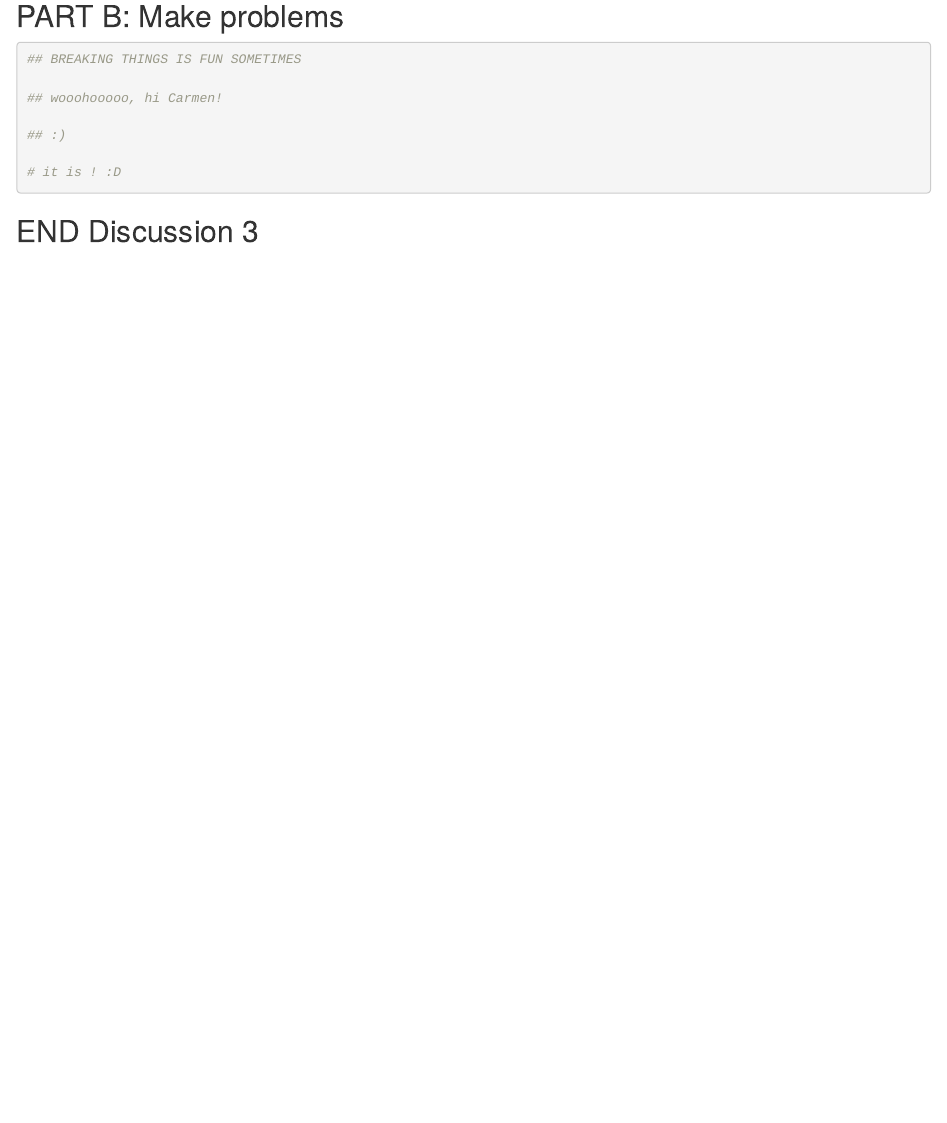
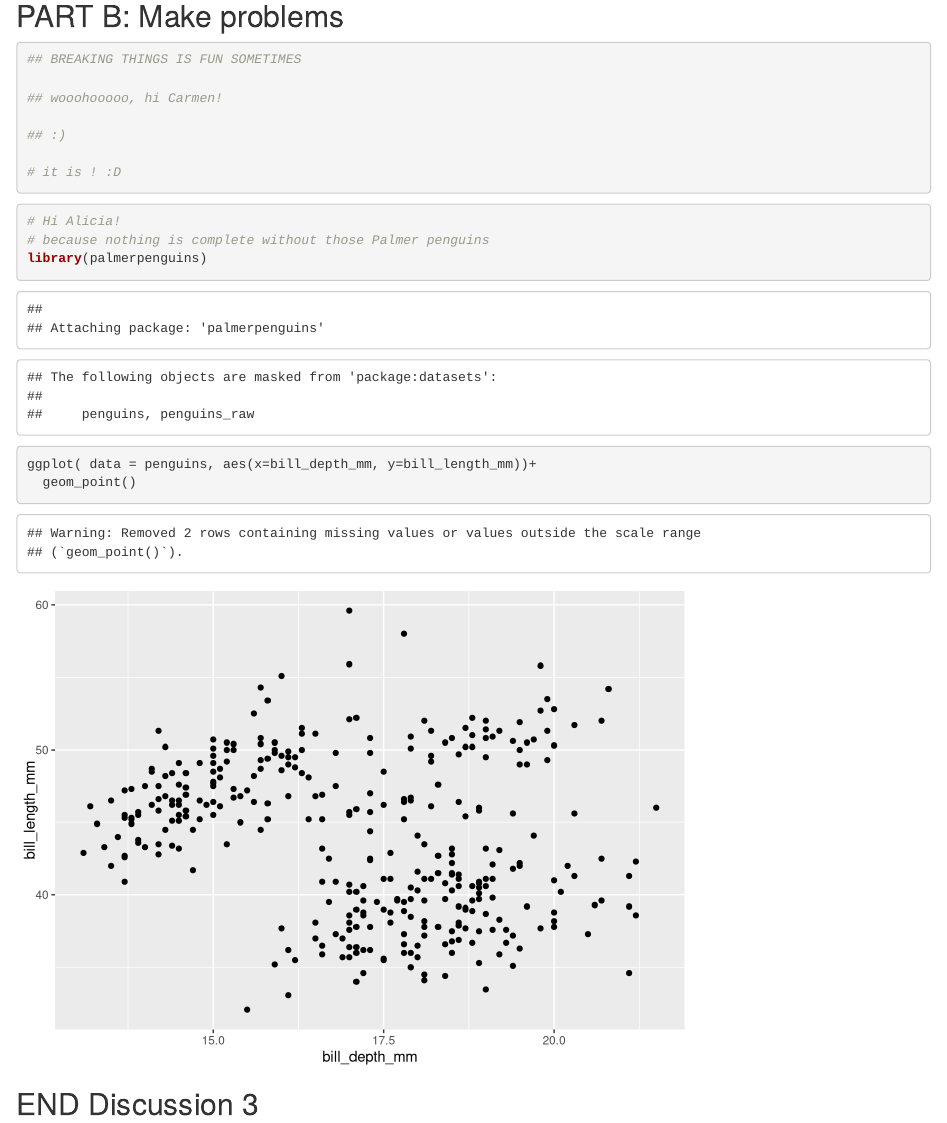
Before and after one commit to aliciafennell/git-wild-collab, an R Markdown document (git_wild.Rmd): the page in a window 1100 px wide, from 1510 px down. Rendered offline with R 4.5, knitr and Pandoc, with nearby package versions; code that draws random numbers runs with fixed seeds of ours.

Commit message:
Made a graph

````diff
--- a/git_wild.Rmd
+++ b/git_wild.Rmd
@@ -46,7 +46,12 @@ ggplot(data = diamonds, aes(x = color, y = carat)) +
 ```
 
 ```{r break-it-2}
+# Hi Alicia!
+# because nothing is complete without those Palmer penguins
+library(palmerpenguins)
 
+ggplot( data = penguins, aes(x=bill_depth_mm, y=bill_length_mm))+
+  geom_point()
 ```
 
 ## END Discussion 3
````
